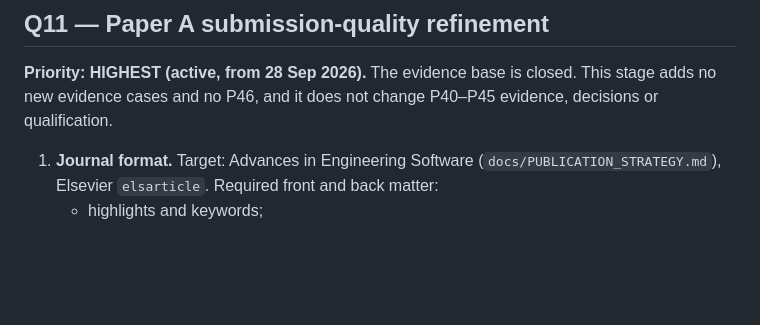
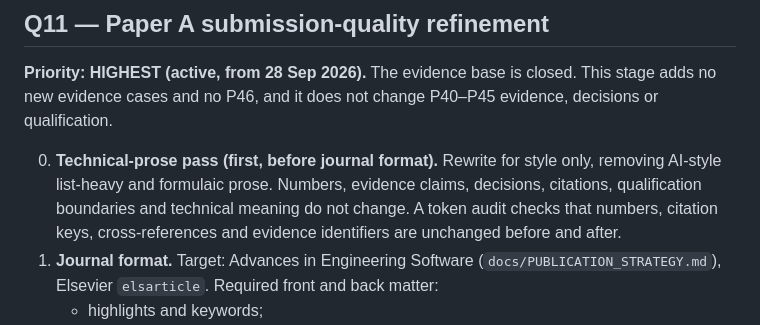
Before and after one commit to zgu214/EngiProof, a Markdown page: WORK_QUEUE.md, the part around the change. Rendered like a GitHub page; blank space fills up the shorter version.

Commit message:
chore(queue): Q11 step 0 — technical-prose pass before journal formatting (style only)
Co-Authored-By: Claude Opus 5.5 <noreply@anthropic.com>
Claude-Session: https://claude.ai/code/session_01UHBCeuDgcSC3sGN6mJNLEq

```diff
--- a/WORK_QUEUE.md
+++ b/WORK_QUEUE.md
@@ -46,6 +46,7 @@ Parallel/secondary. Keep evidence capture synchronized without displacing engine
 
 **Priority: HIGHEST (active, from 28 Sep 2026).** The evidence base is closed. This stage adds no new evidence cases and no P46, and it does not change P40–P45 evidence, decisions or qualification.
 
+0. **Technical-prose pass (first, before journal format).** Rewrite for style only, removing AI-style list-heavy and formulaic prose. Numbers, evidence claims, decisions, citations, qualification boundaries and technical meaning do not change. A token audit checks that numbers, citation keys, cross-references and evidence identifiers are unchanged before and after.
 1. **Journal format.** Target: Advances in Engineering Software (`docs/PUBLICATION_STRATEGY.md`), Elsevier `elsarticle`. Required front and back matter:
    - highlights and keywords;
    - CRediT statement;
```
